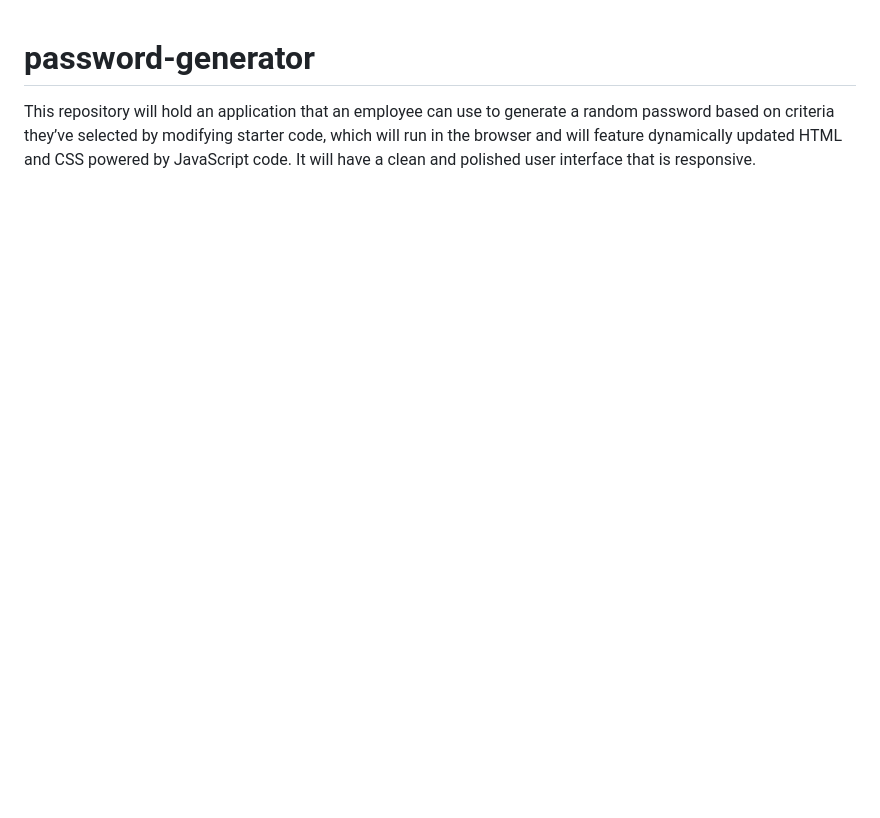
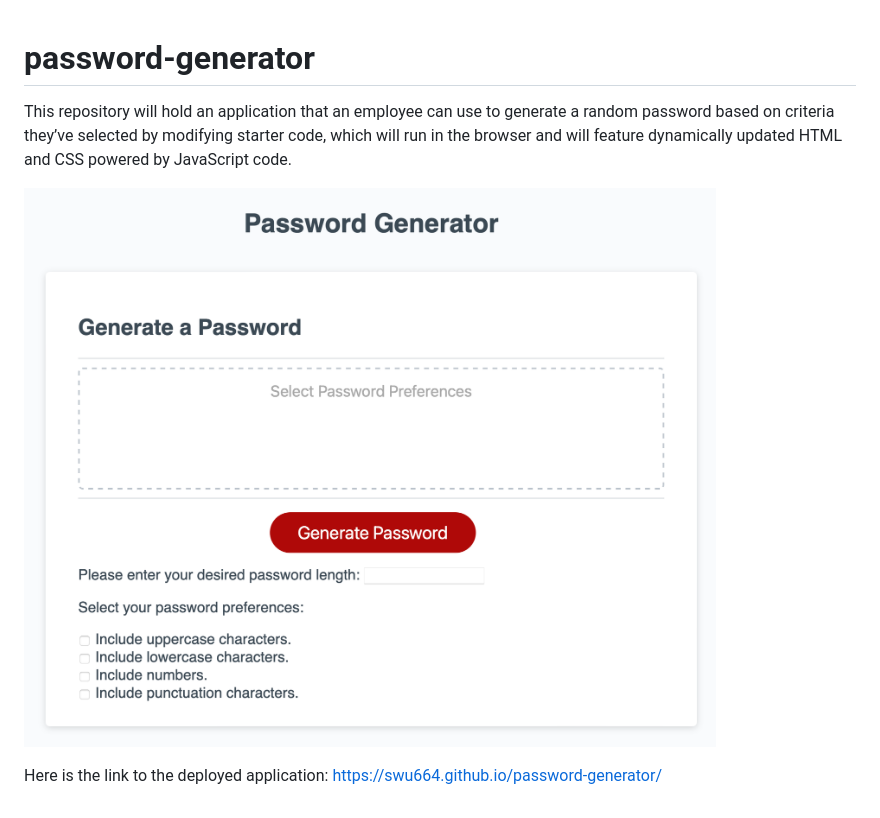
Before and after one commit to swu664/password-generator, a Markdown page: README.md, the part around the change. Rendered like a GitHub page; pictures changed too: assets/screenshot.png (added); blank space fills up the shorter version.

```diff
--- a/README.md
+++ b/README.md
@@ -1,2 +1,6 @@
 # password-generator
-This repository will hold an application that an employee can use to generate a random password based on criteria they’ve selected by modifying starter code, which will run in the browser and will feature dynamically updated HTML and CSS powered by JavaScript code. It will have a clean and polished user interface that is responsive.
+This repository will hold an application that an employee can use to generate a random password based on criteria they’ve selected by modifying starter code, which will run in the browser and will feature dynamically updated HTML and CSS powered by JavaScript code.
+
+![Screenshot of Password-Generator](assets/screenshot.png)
+
+Here is the link to the deployed application: https://swu664.github.io/password-generator/
```
